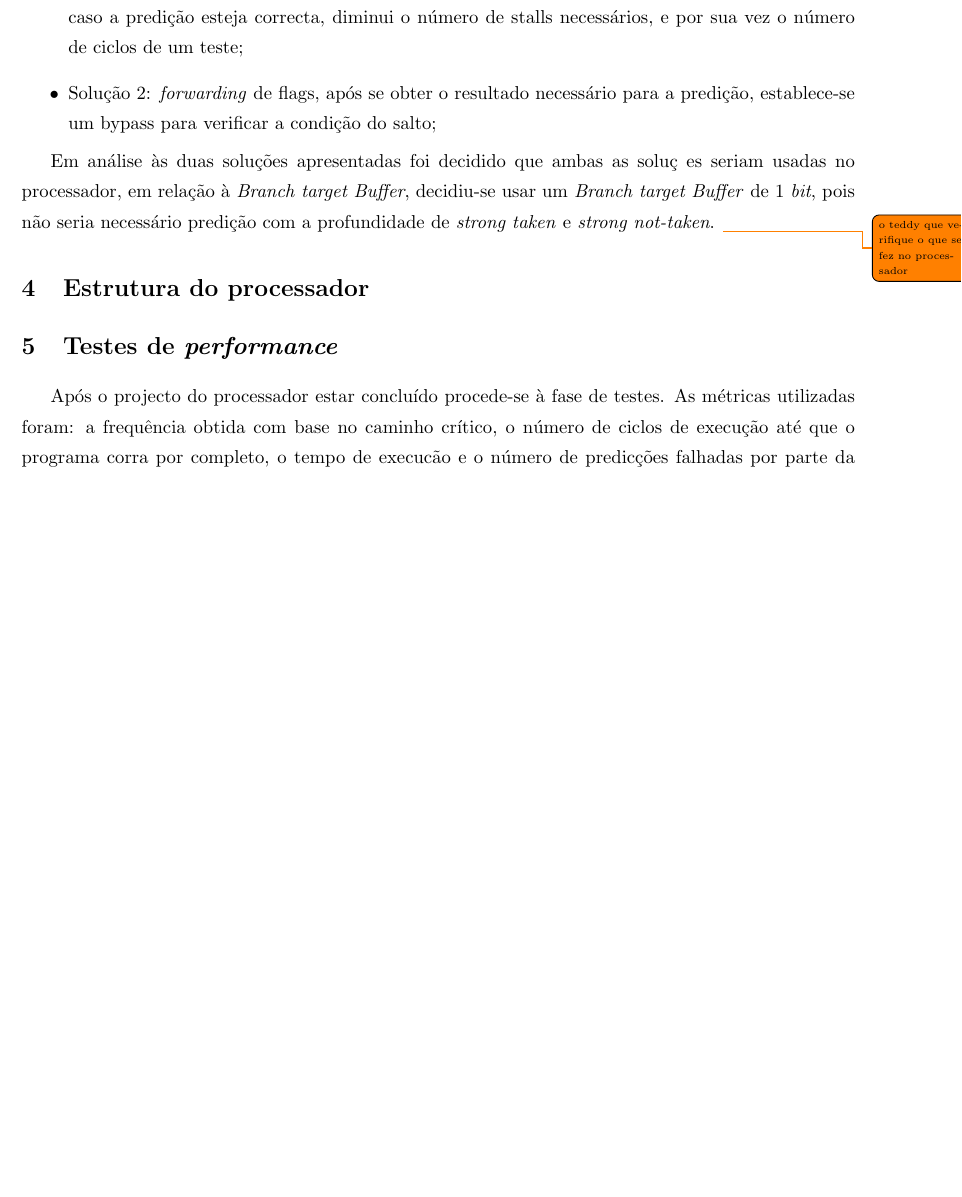
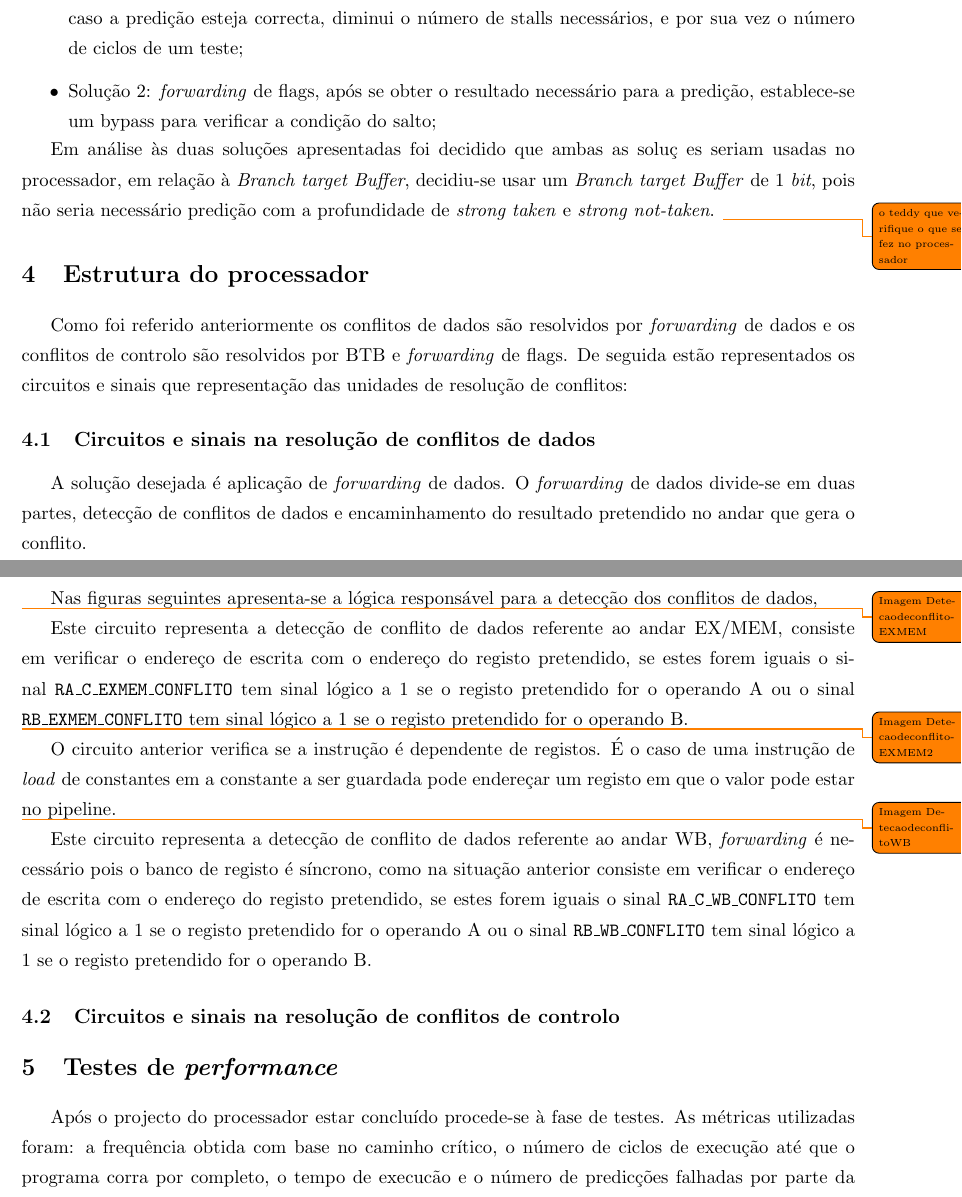
Before and after one commit to tostasmistas/AAC, a LaTeX document (Relatorio_Lab2/AAC_Lab2.tex): part of page 4 of 8 before the commit and two parts of pages 4 and 5 of 9 after it, the two joined at a grey line, cut so that both start at the same text, the shorter picture padded with empty space. Compiled offline with pdfLaTeX.

Commit message:
Processador

```diff
--- a/Relatorio_Lab2/AAC_Lab2.tex
+++ b/Relatorio_Lab2/AAC_Lab2.tex
@@ -159,6 +159,29 @@ Em análise às duas soluções apresentadas foi decidido que ambas as soluç~es
 
 \section{Estrutura do processador}
 
+Como foi referido anteriormente os conflitos de dados são resolvidos por \textit{forwarding} de dados e os conflitos de controlo são resolvidos por BTB e \textit{forwarding} de flags. De seguida estão representados os circuitos e sinais que representação das unidades de resolução de conflitos:
+	\subsection{Circuitos e sinais na resolução de conflitos de dados}
+	A solução desejada é aplicação de \textit{forwarding} de dados. O \textit{forwarding} de dados divide-se em duas partes, detecção de conflitos de dados e encaminhamento do resultado pretendido no andar que gera o conflito.
+
+	Nas figuras seguintes apresenta-se a lógica responsável para a detecção dos conflitos de dados,
+
+	\todo{Imagem DetecaodeconflitoEXMEM}
+
+	Este circuito representa a detecção de conflito de dados referente ao andar EX/MEM, consiste em verificar o endereço de escrita  com o endereço do registo pretendido, se estes forem iguais o sinal \texttt{RA\_C\_EXMEM\_CONFLITO} tem sinal lógico a 1 se o registo pretendido for o operando A ou o sinal \texttt{RB\_EXMEM\_CONFLITO} tem sinal lógico a 1 se o registo pretendido for o operando B.
+
+	\todo{Imagem DetecaodeconflitoEXMEM2}
+
+	O circuito anterior verifica se a instrução é dependente de registos. É o caso de uma instrução de \textit{load} de constantes em a constante a ser guardada pode endereçar um registo em que o valor pode estar no pipeline.
+
+	\todo{Imagem DetecaodeconflitoWB}
+
+	Este circuito representa a detecção de conflito de dados referente ao andar WB, \textit{forwarding} é necessário pois o banco de registo é síncrono, como na situação anterior consiste em verificar o endereço de escrita  com o endereço do registo pretendido, se estes forem iguais o sinal \texttt{RA\_C\_WB\_CONFLITO} tem sinal lógico a 1 se o registo pretendido for o operando A ou o sinal \texttt{RB\_WB\_CONFLITO} tem sinal lógico a 1 se o registo pretendido for o operando B.
+
+
+
+
+	\subsection{Circuitos e sinais na resolução de conflitos de controlo}
+
 \section{Testes de \textit{performance}}
 
 Após o projecto do processador estar concluído procede-se à fase de testes. As métricas utilizadas foram: a frequência obtida com base no caminho crítico, o número de ciclos de execução até que o programa corra por completo, o tempo de execucão e o número de predicções falhadas por parte da BTB. Na tabela seguinte encontram-se os resultados obtidos para os três testes fornecidos.
```
Also changed, not shown: 2 other files.
